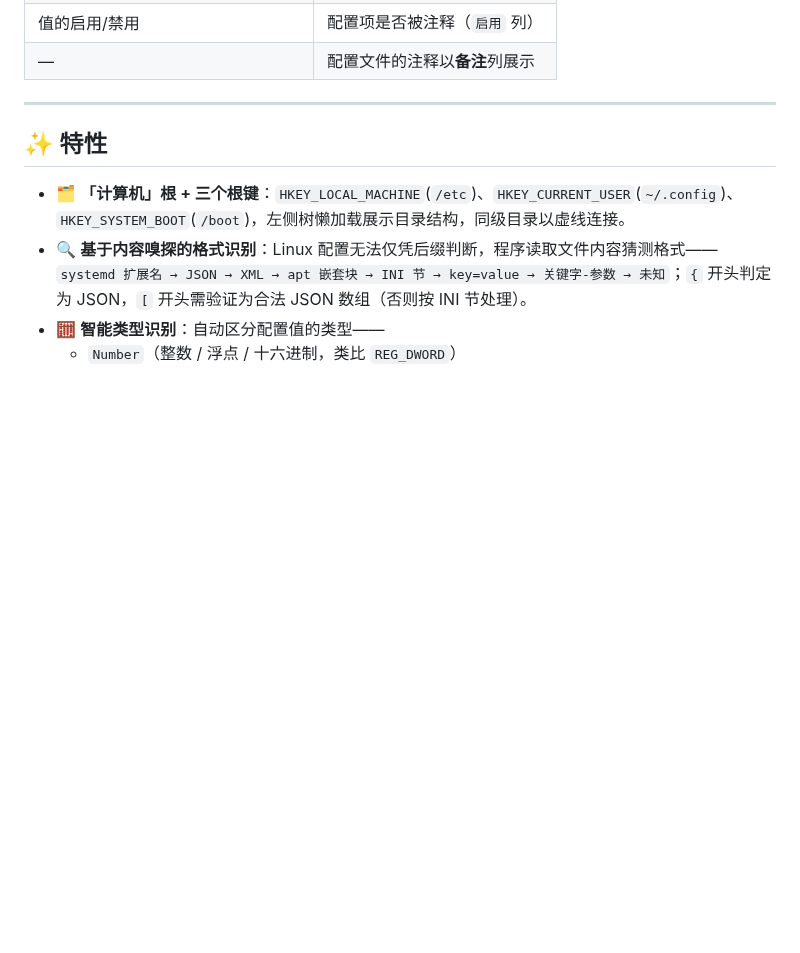
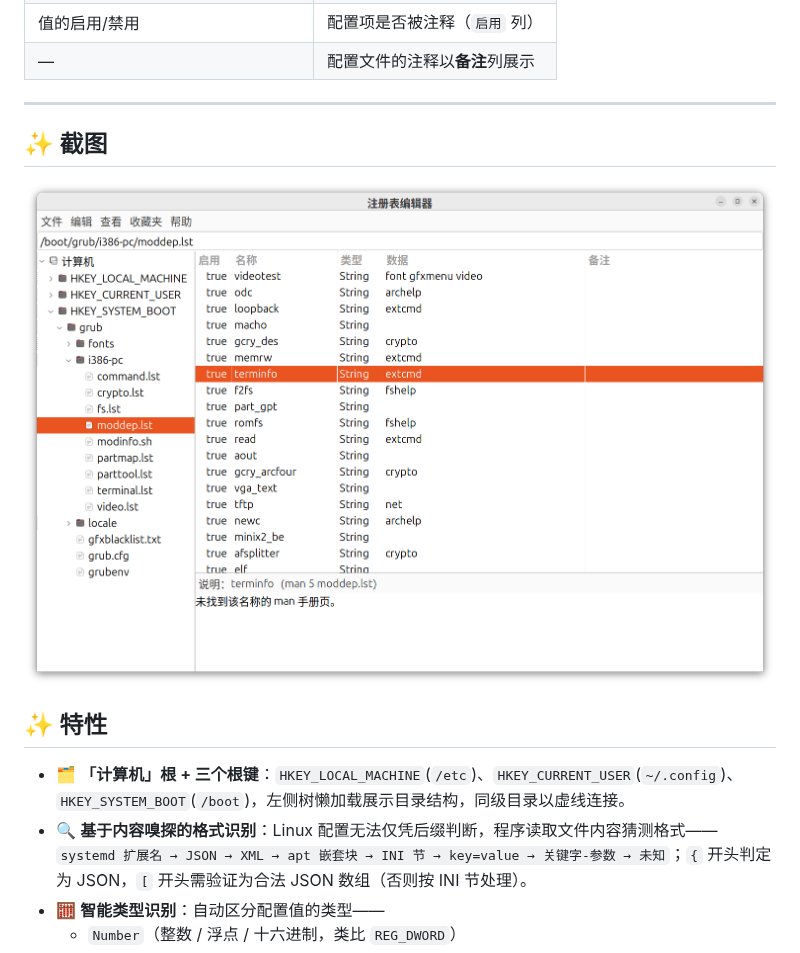
Before and after one commit to DataEraserC/regedit, a Markdown page: README.md, the part around the change. Rendered like a GitHub page; pictures changed too: images/preview.png (added); blank space fills up the shorter version.

Commit message:
docs: README 新增截图章节（preview.png）

```diff
--- a/README.md
+++ b/README.md
@@ -16,6 +16,9 @@
 | — | 配置文件的注释以**备注**列展示 |
 
 ---
+
+## ✨ 截图
+<img src="images/preview.png" width="100%" alt="预览">
 
 ## ✨ 特性
 
```
